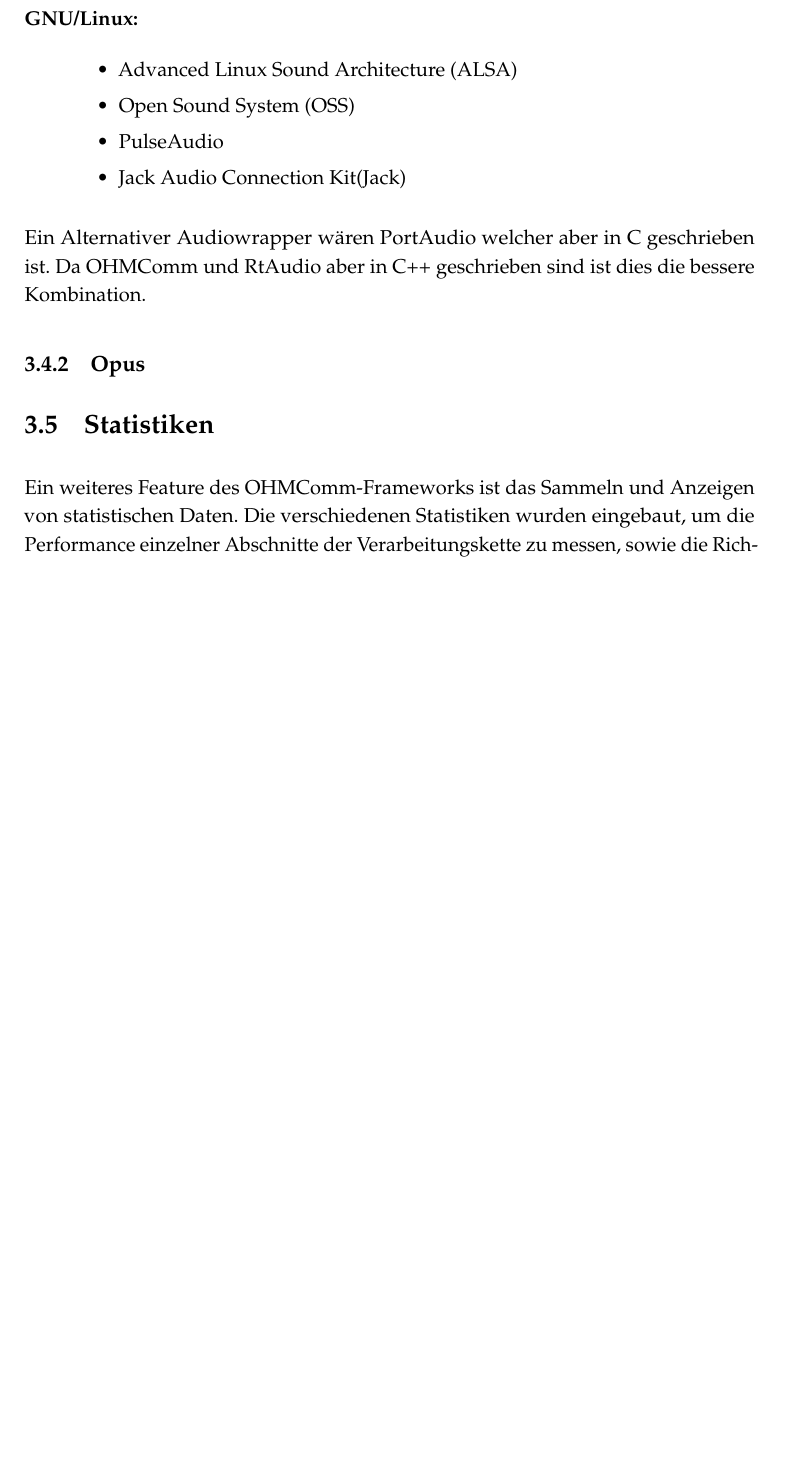
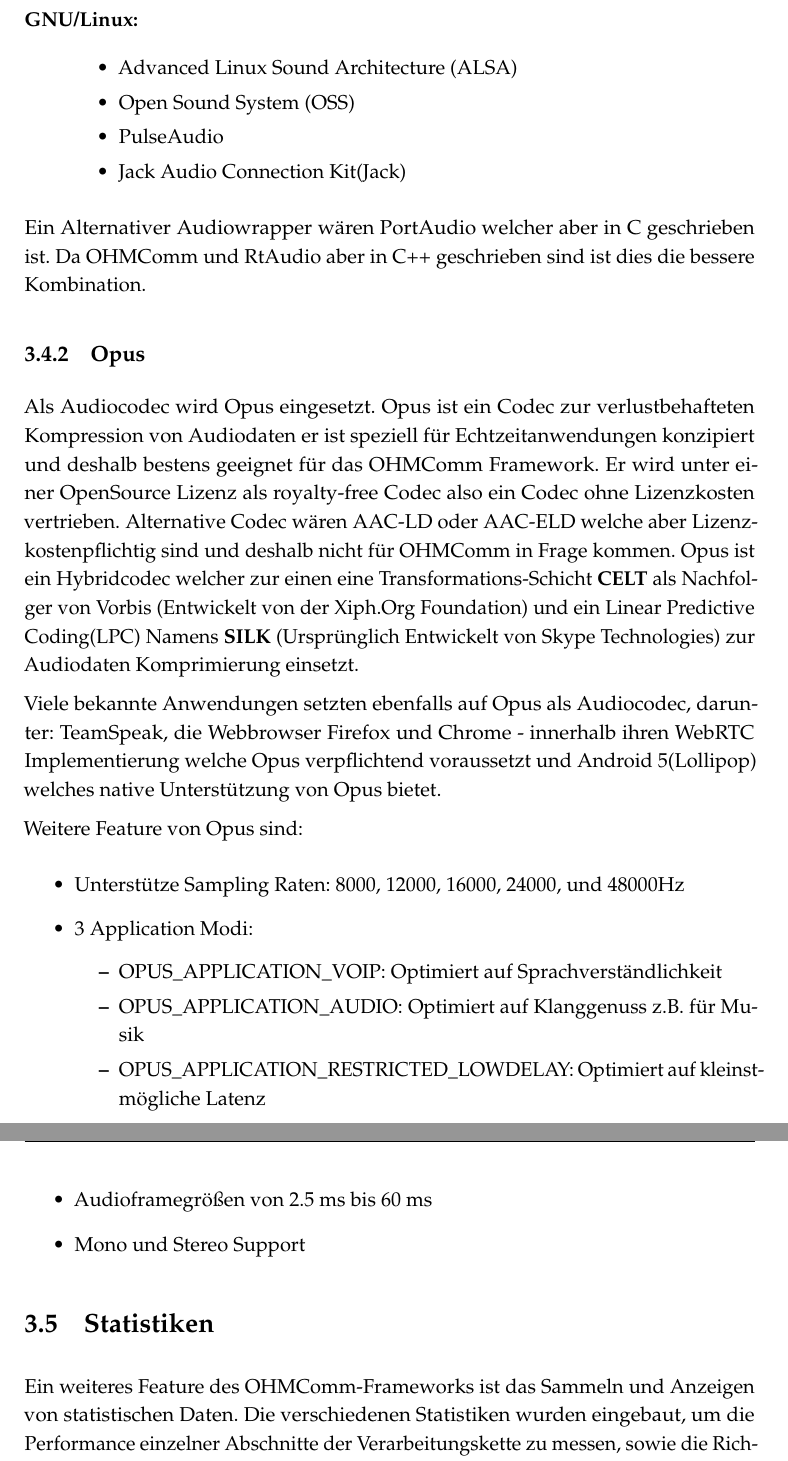
Before and after one commit to doe300/OHMComm, a LaTeX document (documents/Report/Report.tex, which reads documents/Report/includes/chapter3.tex): part of page 32 of 47 before the commit and two parts of pages 32 and 33 of 48 after it, the two joined at a grey line, cut so that both start at the same text, the shorter picture padded with empty space. Compiled offline with pdfLaTeX.

Commit message:
Added Chapter Opus

```diff
--- a/documents/Report/includes/chapter3.tex
+++ b/documents/Report/includes/chapter3.tex
@@ -285,6 +285,25 @@
 Ein Alternativer Audiowrapper wären PortAudio welcher aber in C geschrieben ist. Da OHMComm und RtAudio aber in C++ geschrieben sind ist dies die bessere Kombination.
 
 \subsection{Opus}
+
+Als Audiocodec wird Opus eingesetzt. Opus ist ein Codec zur verlustbehafteten Kompression von Audiodaten er ist speziell für Echtzeitanwendungen konzipiert und deshalb bestens geeignet für das OHMComm Framework. Er wird unter einer OpenSource Lizenz als royalty-free Codec also ein Codec ohne Lizenzkosten vertrieben. Alternative Codec wären AAC-LD oder AAC-ELD welche aber Lizenzkostenpflichtig sind und deshalb nicht für OHMComm in Frage kommen. Opus ist ein Hybridcodec welcher zur einen eine Transformations-Schicht \textbf{CELT} als Nachfolger von Vorbis (Entwickelt von der Xiph.Org Foundation) und ein Linear Predictive Coding(LPC) Namens \textbf{SILK} (Ursprünglich Entwickelt von Skype Technologies) zur Audiodaten Komprimierung einsetzt.
+
+Viele bekannte Anwendungen setzten ebenfalls auf Opus als Audiocodec, darunter: TeamSpeak, die Webbrowser Firefox und Chrome - innerhalb ihren WebRTC Implementierung welche Opus verpflichtend voraussetzt und Android 5(Lollipop) welches native Unterstützung von Opus bietet.
+
+Weitere Feature von Opus sind:
+
+\begin{itemize}
+\item Unterstütze Sampling Raten: 8000, 12000, 16000, 24000, und 48000Hz
+\item 3 Application Modi:
+\begin{itemize}
+\item OPUS\_APPLICATION\_VOIP: Optimiert auf Sprachverständlichkeit
+\item OPUS\_APPLICATION\_AUDIO: Optimiert auf Klanggenuss z.B. für Musik
+\item OPUS\_APPLICATION\_RESTRICTED\_LOWDELAY: Optimiert auf kleinstmögliche Latenz
+\end{itemize}
+\item Audioframegrößen von 2.5 ms bis 60 ms
+\item Mono und Stereo Support
+\end{itemize}
+
 \section{Statistiken}
 Ein weiteres Feature des OHMComm-Frameworks ist das Sammeln und Anzeigen von statistischen Daten. Die verschiedenen Statistiken wurden eingebaut, um die Performance einzelner Abschnitte der Verarbeitungskette zu messen, sowie die Richtigkeit der Handhabung von RTP-Paketen und frei gewählter Werte zu beweisen. Im Laufe des Programms werden eine Vielzahl an verschiedenen statistischen Daten gesammelt. Darunter fallen:
 \begin{description}
```
Also changed, not shown: documents/Report/includes/chapter3.tex (2 more changed lines).
